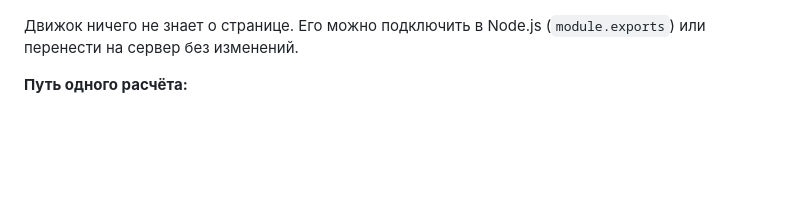
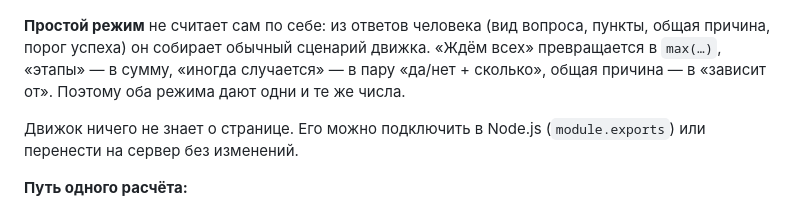
Before and after one commit to maksim-121/probability-analyzer, a Markdown page: docs/архитектура.md, the part around one of its changes. GitHub-like rendering; blank space fills up the shorter version.

````diff
--- a/docs/архитектура.md
+++ b/docs/архитектура.md
@@ -90,4 +94,6 @@ flowchart LR
 ```
+
+**Простой режим** не считает сам по себе: из ответов человека (вид вопроса, пункты, общая причина, порог успеха) он собирает обычный сценарий движка. «Ждём всех» превращается в `max(…)`, «этапы» — в сумму, «иногда случается» — в пару «да/нет + сколько», общая причина — в «зависит от». Поэтому оба режима дают одни и те же числа.
 
 Движок ничего не знает о странице. Его можно подключить в Node.js (`module.exports`) или перенести на сервер без изменений.
 
````
Also changed, not shown: other parts of docs/архитектура.md (+6 -2 lines), README.md (+22 -5 lines), docs/screenshots/simple.jpg (added), docs/screenshots/simple_mobile.jpg (added), 5 other files.
